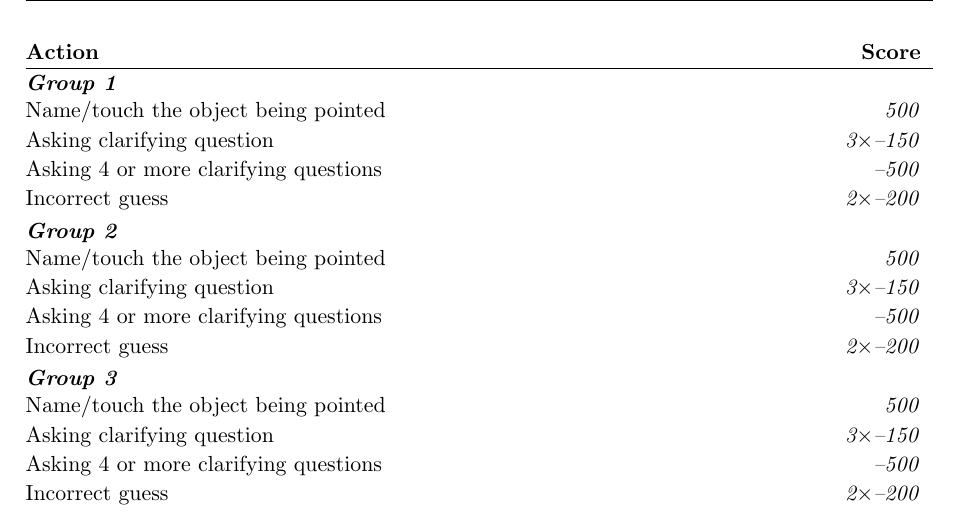
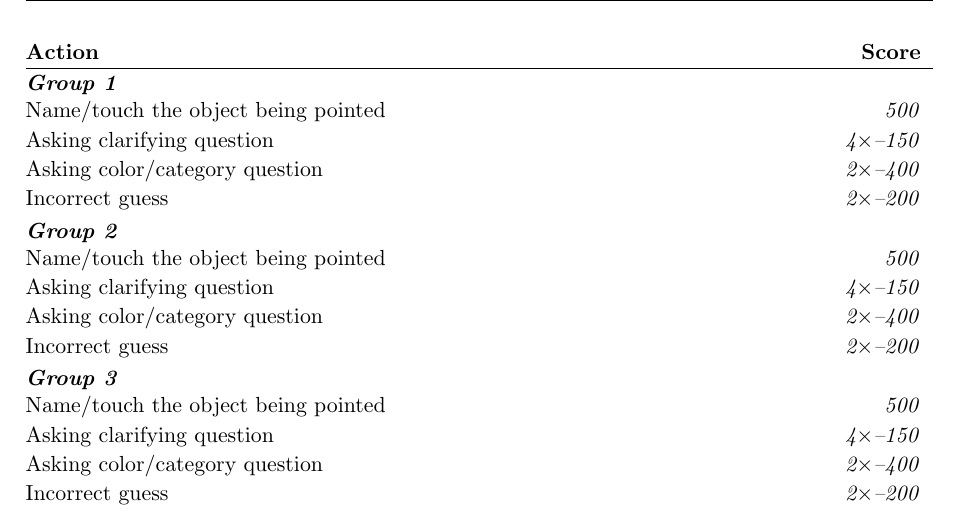
Before and after one commit to RoboCupAtHome/RuleBook, a LaTeX thesis (Rulebook.tex, which reads scoresheets/HandMeThat.tex): part of page 77 of 90, cut so that both start at the same text. Compiled offline with pdfLaTeX.

Commit message:
HandMeThat, add color/category penalty to scoresheet

```diff
--- a/scoresheets/HandMeThat.tex
+++ b/scoresheets/HandMeThat.tex
@@ -13,36 +13,36 @@ The maximum time for this test is 10 minutes.
 
 	\scoreheading{Group 1}
 	\scoreitem{500}{Name/touch the object being pointed}
-	\penaltyitem[3]{-150}{Asking clarifying question}
-	\penaltyitem{-500}{Asking 4 or more clarifying questions}
+	\penaltyitem[4]{-150}{Asking clarifying question}
+	\penaltyitem[2]{-400}{Asking color/category question}
 	\penaltyitem[2]{-200}{Incorrect guess}
 
 	\vspace{-0.75\baselineskip}%
 	\scoreheading{Group 2}
 	\scoreitem{500}{Name/touch the object being pointed}
-	\penaltyitem[3]{-150}{Asking clarifying question}
-	\penaltyitem{-500}{Asking 4 or more clarifying questions}
+	\penaltyitem[4]{-150}{Asking clarifying question}
+	\penaltyitem[2]{-400}{Asking color/category question}
 	\penaltyitem[2]{-200}{Incorrect guess}
 
 	\vspace{-0.75\baselineskip}%
 	\scoreheading{Group 3}
 	\scoreitem{500}{Name/touch the object being pointed}
-	\penaltyitem[3]{-150}{Asking clarifying question}
-	\penaltyitem{-500}{Asking 4 or more clarifying questions}
+	\penaltyitem[4]{-150}{Asking clarifying question}
+	\penaltyitem[2]{-400}{Asking color/category question}
 	\penaltyitem[2]{-200}{Incorrect guess}
 
 	\vspace{-0.75\baselineskip}%
 	\scoreheading{Group 4}
 	\scoreitem{500}{Name/touch the object being pointed}
-	\penaltyitem[3]{-150}{Asking clarifying question}
-	\penaltyitem{-500}{Asking 4 or more clarifying questions}
+	\penaltyitem[4]{-150}{Asking clarifying question}
+	\penaltyitem[2]{-400}{Asking color/category question}
 	\penaltyitem[2]{-200}{Incorrect guess}
 
 	\vspace{-0.75\baselineskip}%
 	\scoreheading{Group 5}
 	\scoreitem{500}{Name/touch the object being pointed}
-	\penaltyitem[3]{-150}{Asking clarifying question}
-	\penaltyitem{-500}{Asking 4 or more clarifying questions}
+	\penaltyitem[4]{-150}{Asking clarifying question}
+	\penaltyitem[2]{-400}{Asking color/category question}
 	\penaltyitem[2]{-200}{Incorrect guess}
 
 	% No longer necessary, computes automatically
```
